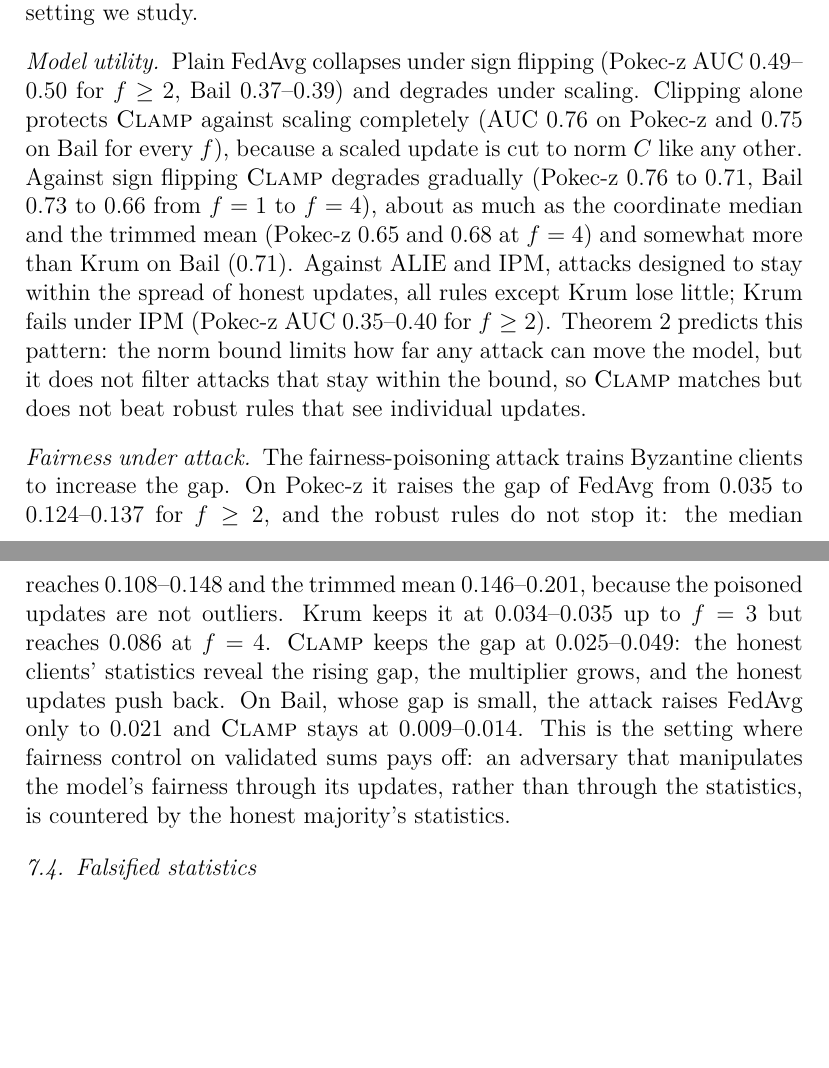
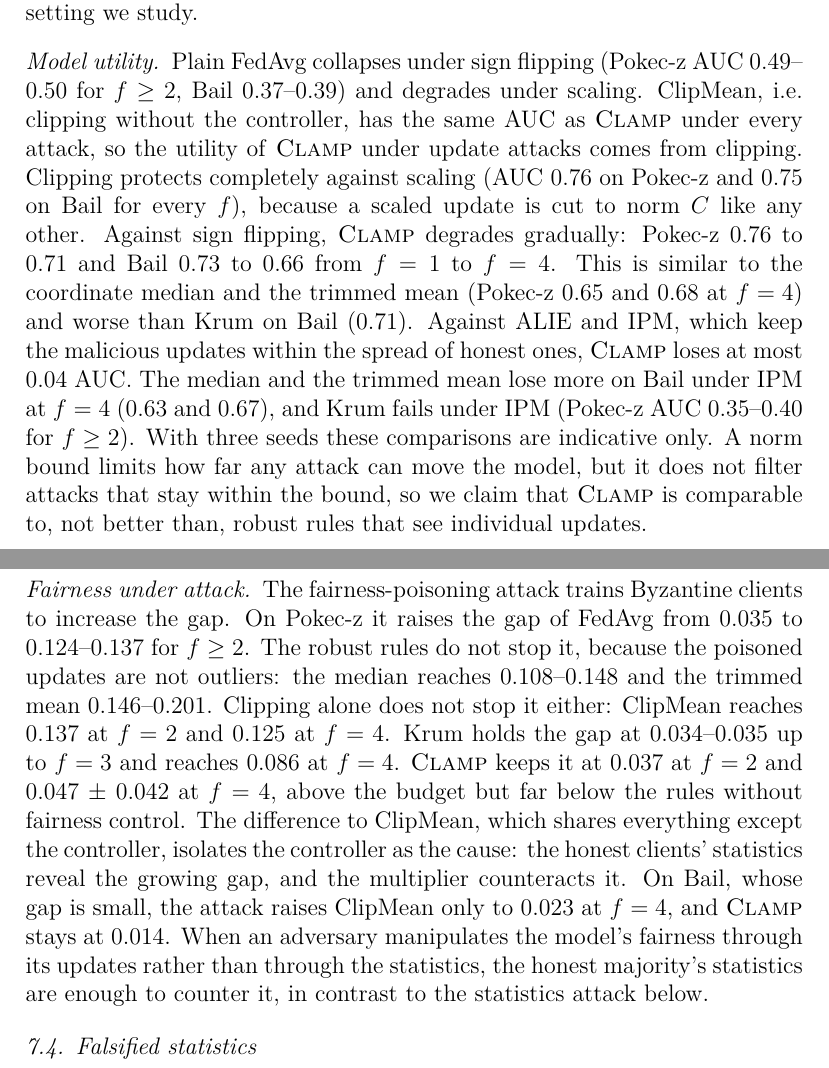
Before and after one commit to vinhqdang/FedFairGNN, a LaTeX paper (manuscript_clamp/main.tex, which reads manuscript_clamp/sections/07_results.tex): two parts of pages 22 and 25 of 47, joined at a grey line, cut so that both start at the same text, the shorter picture padded with empty space. Compiled offline with pdfLaTeX.

Commit message:
Manuscript: E3 with ClipMean control separates clipping from the fairness controller

```diff
--- a/manuscript_clamp/sections/07_results.tex
+++ b/manuscript_clamp/sections/07_results.tex
@@ -34,10 +34,10 @@ Figure~\ref{fig:tau} varies $\tau$ from 0.005 to 0.1. On Pokec-z the test gap fo
 Tables~\ref{tab:e3_bail} and~\ref{tab:e3_pokec} report AUC and $\dpd$ under five update attacks with $f=2$ and $f=4$ of $K=10$ clients (three seeds; all $f$ with standard deviations in Table~\ref{tab:e3_full}). The rules marked $^\dagger$ need individual updates and cannot run under secure aggregation; they are reference points, not alternatives for the setting we study.
 
 \paragraph{Model utility}
-Plain FedAvg collapses under sign flipping (Pokec-z AUC 0.49--0.50 for $f\ge2$, Bail 0.37--0.39) and degrades under scaling. Clipping alone protects \clamp{} against scaling completely (AUC 0.76 on Pokec-z and 0.75 on Bail for every $f$), because a scaled update is cut to norm $C$ like any other. Against sign flipping \clamp{} degrades gradually (Pokec-z 0.76 to 0.71, Bail 0.73 to 0.66 from $f=1$ to $f=4$), about as much as the coordinate median and the trimmed mean (Pokec-z 0.65 and 0.68 at $f=4$) and somewhat more than Krum on Bail (0.71). Against ALIE and IPM, attacks designed to stay within the spread of honest updates, all rules except Krum lose little; Krum fails under IPM (Pokec-z AUC 0.35--0.40 for $f\ge2$). Theorem~\ref{thm:update} predicts this pattern: the norm bound limits how far any attack can move the model, but it does not filter attacks that stay within the bound, so \clamp{} matches but does not beat robust rules that see individual updates.
+Plain FedAvg collapses under sign flipping (Pokec-z AUC 0.49--0.50 for $f\ge2$, Bail 0.37--0.39) and degrades under scaling. ClipMean, i.e.\ clipping without the controller, has the same AUC as \clamp{} under every attack, so the utility of \clamp{} under update attacks comes from clipping. Clipping protects completely against scaling (AUC 0.76 on Pokec-z and 0.75 on Bail for every $f$), because a scaled update is cut to norm $C$ like any other. Against sign flipping, \clamp{} degrades gradually: Pokec-z 0.76 to 0.71 and Bail 0.73 to 0.66 from $f=1$ to $f=4$. This is similar to the coordinate median and the trimmed mean (Pokec-z 0.65 and 0.68 at $f=4$) and worse than Krum on Bail (0.71). Against ALIE and IPM, which keep the malicious updates within the spread of honest ones, \clamp{} loses at most 0.04 AUC. The median and the trimmed mean lose more on Bail under IPM at $f=4$ (0.63 and 0.67), and Krum fails under IPM (Pokec-z AUC 0.35--0.40 for $f\ge2$). With three seeds these comparisons are indicative only. A norm bound limits how far any attack can move the model, but it does not filter attacks that stay within the bound, so we claim that \clamp{} is comparable to, not better than, robust rules that see individual updates.
 
 \paragraph{Fairness under attack}
-The fairness-poisoning attack trains Byzantine clients to increase the gap. On Pokec-z it raises the gap of FedAvg from 0.035 to 0.124--0.137 for $f\ge2$, and the robust rules do not stop it: the median reaches 0.108--0.148 and the trimmed mean 0.146--0.201, because the poisoned updates are not outliers. Krum keeps it at 0.034--0.035 up to $f=3$ but reaches 0.086 at $f=4$. \clamp{} keeps the gap at 0.025--0.049: the honest clients' statistics reveal the rising gap, the multiplier grows, and the honest updates push back. On Bail, whose gap is small, the attack raises FedAvg only to 0.021 and \clamp{} stays at 0.009--0.014. This is the setting where fairness control on validated sums pays off: an adversary that manipulates the model's fairness through its updates, rather than through the statistics, is countered by the honest majority's statistics.
+The fairness-poisoning attack trains Byzantine clients to increase the gap. On Pokec-z it raises the gap of FedAvg from 0.035 to 0.124--0.137 for $f\ge2$. The robust rules do not stop it, because the poisoned updates are not outliers: the median reaches 0.108--0.148 and the trimmed mean 0.146--0.201. Clipping alone does not stop it either: ClipMean reaches 0.137 at $f=2$ and 0.125 at $f=4$. Krum holds the gap at 0.034--0.035 up to $f=3$ and reaches 0.086 at $f=4$. \clamp{} keeps it at 0.037 at $f=2$ and 0.047 $\pm$ 0.042 at $f=4$, above the budget but far below the rules without fairness control. The difference to ClipMean, which shares everything except the controller, isolates the controller as the cause: the honest clients' statistics reveal the growing gap, and the multiplier counteracts it. On Bail, whose gap is small, the attack raises ClipMean only to 0.023 at $f=4$, and \clamp{} stays at 0.014. When an adversary manipulates the model's fairness through its updates rather than through the statistics, the honest majority's statistics are enough to counter it, in contrast to the statistics attack below.
 
 \subsection{Falsified statistics}\label{sec:statattack}
 
```
Also changed, not shown: manuscript_clamp/sections/00_abstract.tex (+1 -1 lines), manuscript_clamp/sections/09_conclusion.tex (+1 -1 lines).
